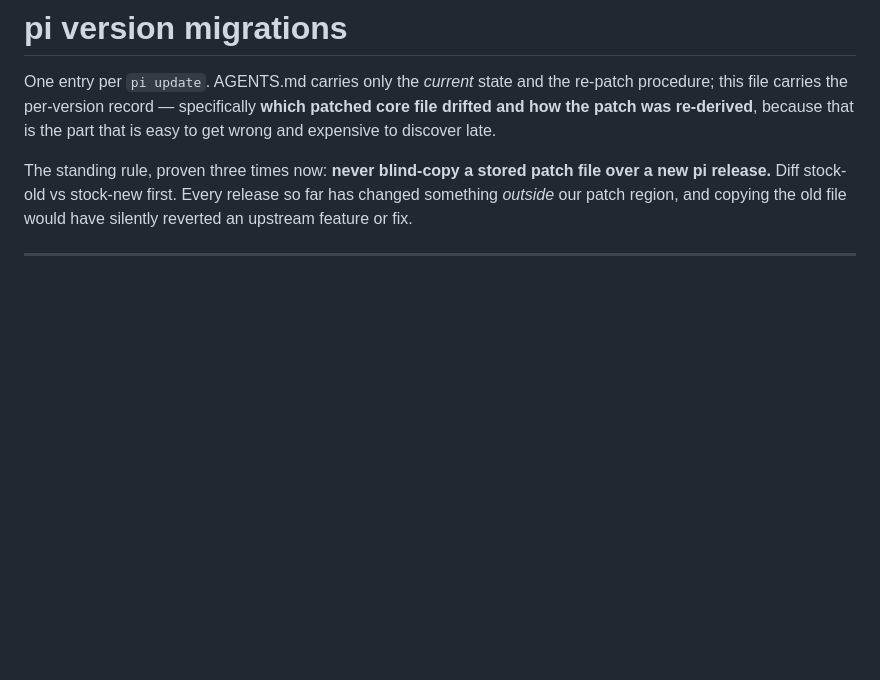
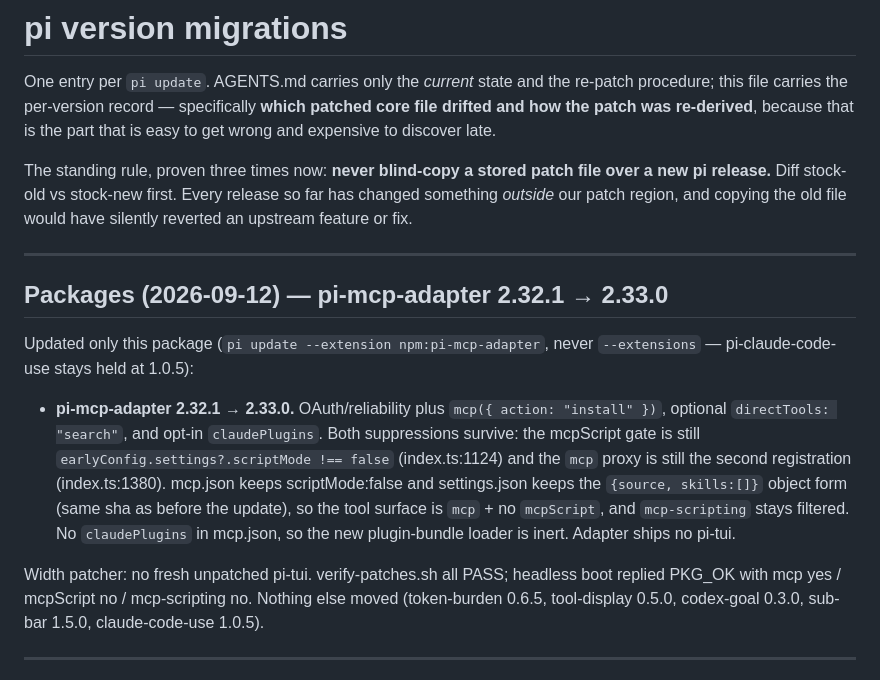
Before and after one commit to humblemuzzu/ghosttyyy, a Markdown page: pi-setup/pi-migrations.md, the part around the change. Drawn GitHub-style; blank space fills up the shorter version.

Commit message:
one update

```diff
--- a/pi-setup/pi-migrations.md
+++ b/pi-setup/pi-migrations.md
@@ -9,6 +9,28 @@ The standing rule, proven three times now: **never blind-copy a stored patch
 file over a new pi release.** Diff stock-old vs stock-new first. Every release
 so far has changed something *outside* our patch region, and copying the old
 file would have silently reverted an upstream feature or fix.
+
+---
+
+## Packages (2026-09-12) — pi-mcp-adapter 2.32.1 → 2.33.0
+
+Updated only this package (`pi update --extension npm:pi-mcp-adapter`, never
+`--extensions` — pi-claude-code-use stays held at 1.0.5):
+
+- **pi-mcp-adapter 2.32.1 → 2.33.0.** OAuth/reliability plus `mcp({ action:
+  "install" })`, optional `directTools: "search"`, and opt-in `claudePlugins`.
+  Both suppressions survive: the mcpScript gate is still
+  `earlyConfig.settings?.scriptMode !== false` (index.ts:1124) and the `mcp`
+  proxy is still the second registration (index.ts:1380). mcp.json keeps
+  scriptMode:false and settings.json keeps the `{source, skills:[]}` object form
+  (same sha as before the update), so the tool surface is `mcp` + no
+  `mcpScript`, and `mcp-scripting` stays filtered. No `claudePlugins` in
+  mcp.json, so the new plugin-bundle loader is inert. Adapter ships no pi-tui.
+
+Width patcher: no fresh unpatched pi-tui. verify-patches.sh all PASS; headless
+boot replied PKG_OK with mcp yes / mcpScript no / mcp-scripting no. Nothing
+else moved (token-burden 0.6.5, tool-display 0.5.0, codex-goal 0.3.0, sub-bar
+1.5.0, claude-code-use 1.0.5).
 
 ---
 
```
Also changed, not shown: AGENTS.md (+1 -1 lines).
